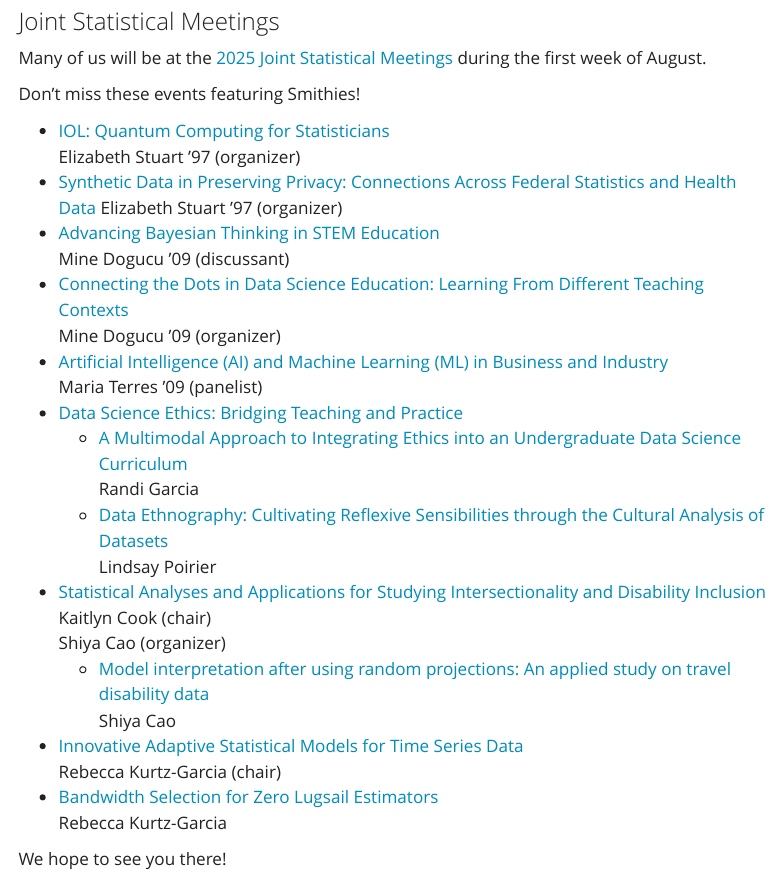
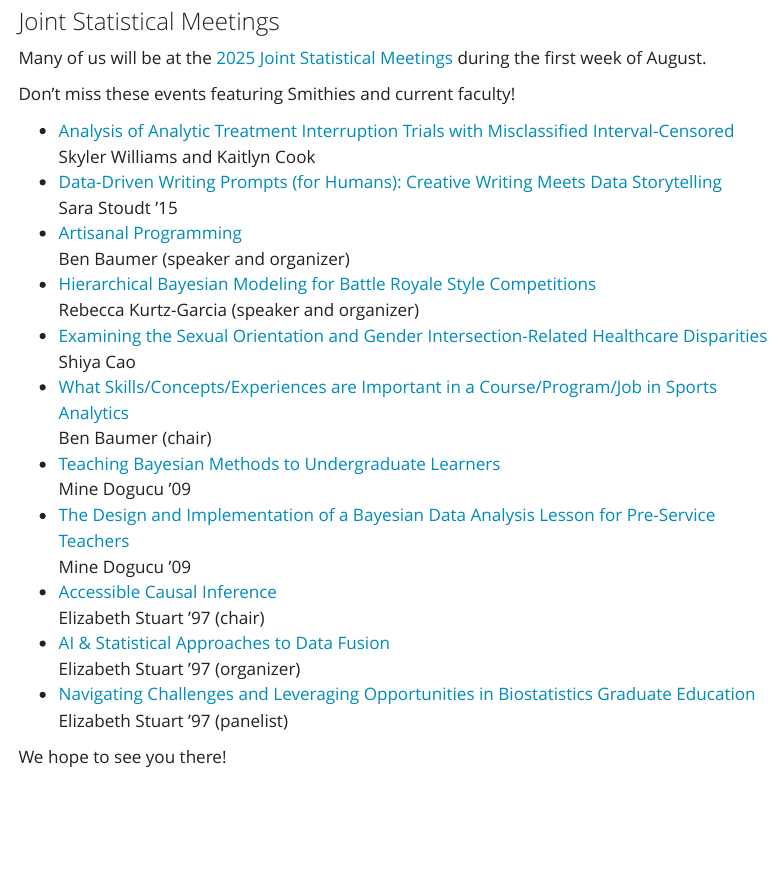
Before and after one commit to SmithCollege-SDS/smithcollege-sds.github.io, a Quarto document (sds_newsletter_2025.qmd): the page in a window 1100 px wide, from 4480 px down. Rendered offline with R 4.5, knitr and Pandoc in place of Quarto, with nearby package versions; menus at the side of the page are left out.

Commit message:
added jsm talks

```diff
--- a/sds_newsletter_2025.qmd
+++ b/sds_newsletter_2025.qmd
@@ -133,31 +133,30 @@
 
 Many of us will be at the [2025 Joint Statistical Meetings](https://ww2.amstat.org/meetings/jsm/2025/index.cfm) during the first week of August.
 
-Don't miss these events featuring Smithies!
+Don't miss these events featuring Smithies and current faculty!
 
-- [IOL: Quantum Computing for Statisticians](https://ww3.aievolution.com/JSMAnnual2024/Events/viewEv?ev=1725)
+- [Analysis of Analytic Treatment Interruption Trials with Misclassified Interval-Censored](https://ww3.aievolution.com/JSMAnnual2025/Events/viewEv?ev=4523)
+  Skyler Williams and Kaitlyn Cook
+- [Data-Driven Writing Prompts (for Humans): Creative Writing Meets Data Storytelling](https://ww3.aievolution.com/JSMAnnual2025/Events/viewEv?ev=2175)
+  Sara Stoudt '15
+- [Artisanal Programming](https://ww3.aievolution.com/JSMAnnual2025/Events/viewEv?ev=2175)
+  Ben Baumer (speaker and organizer)
+- [Hierarchical Bayesian Modeling for Battle Royale Style Competitions](https://ww3.aievolution.com/JSMAnnual2025/Events/viewEv?ev=2203)
+  Rebecca Kurtz-Garcia (speaker and organizer)
+- [Examining the Sexual Orientation and Gender Intersection-Related Healthcare Disparities](https://ww3.aievolution.com/JSMAnnual2025/Events/viewEv?ev=4725)
+  Shiya Cao
+- [What Skills/Concepts/Experiences are Important in a Course/Program/Job in Sports Analytics](https://ww3.aievolution.com/JSMAnnual2025/Events/viewEv?ev=1324)
+  Ben Baumer (chair)
+- [Teaching Bayesian Methods to Undergraduate Learners](https://ww3.aievolution.com/JSMAnnual2025/Events/viewEv?ev=3777)
+  Mine Dogucu '09
+- [The Design and Implementation of a Bayesian Data Analysis Lesson for Pre-Service Teachers](https://ww3.aievolution.com/JSMAnnual2025/Events/viewEv?ev=2386)
+  Mine Dogucu '09
+- [Accessible Causal Inference](https://ww3.aievolution.com/JSMAnnual2025/Events/viewEv?ev=1450)
+  Elizabeth Stuart '97 (chair)
+- [AI & Statistical Approaches to Data Fusion](https://ww3.aievolution.com/JSMAnnual2025/Events/viewEv?ev=1852)
   Elizabeth Stuart '97 (organizer)
-- [Synthetic Data in Preserving Privacy: Connections Across Federal Statistics and Health Data](https://ww3.aievolution.com/JSMAnnual2024/Events/viewEv?ev=1179)
-  Elizabeth Stuart '97 (organizer)
-- [Advancing Bayesian Thinking in STEM Education](https://ww3.aievolution.com/JSMAnnual2024/Events/viewEv?ev=1952)
-  Mine Dogucu '09 (discussant)
-- [Connecting the Dots in Data Science Education: Learning From Different Teaching Contexts](https://ww3.aievolution.com/JSMAnnual2024/Events/viewEv?ev=2166)
-  Mine Dogucu '09 (organizer)
-- [Artificial Intelligence (AI) and Machine Learning (ML) in Business and Industry](https://ww3.aievolution.com/JSMAnnual2024/Events/viewEv?ev=1373)
-  Maria Terres '09 (panelist)
-- [Data Science Ethics: Bridging Teaching and Practice](https://ww3.aievolution.com/JSMAnnual2024/Events/viewEv?ev=1242)
-    - [A Multimodal Approach to Integrating Ethics into an Undergraduate Data Science Curriculum](https://ww3.aievolution.com/JSMAnnual2024/Events/viewEv?ev=1244)
-      Randi Garcia
-    - [Data Ethnography: Cultivating Reflexive Sensibilities through the Cultural Analysis of Datasets](https://ww3.aievolution.com/JSMAnnual2024/Events/viewEv?ev=1247)
-      Lindsay Poirier
-- [Statistical Analyses and Applications for Studying Intersectionality and Disability Inclusion](https://ww3.aievolution.com/JSMAnnual2024/Events/viewEv?ev=1593)
-      Kaitlyn Cook (chair)
-      Shiya Cao (organizer)
-    - [Model interpretation after using random projections: An applied study on travel disability data](https://ww3.aievolution.com/JSMAnnual2024/Events/viewEv?ev=1597)
-      Shiya Cao
-- [Innovative Adaptive Statistical Models for Time Series Data](https://ww3.aievolution.com/JSMAnnual2024/Events/viewEv?ev=1792)
-  Rebecca Kurtz-Garcia (chair)
-- [Bandwidth Selection for Zero Lugsail Estimators](https://ww3.aievolution.com/JSMAnnual2024/Events/viewEv?ev=2442)
-  Rebecca Kurtz-Garcia
+- [Navigating Challenges and Leveraging Opportunities in Biostatistics Graduate Education](https://ww3.aievolution.com/JSMAnnual2025/Events/viewEv?ev=1694)
+  Elizabeth Stuart '97 (panelist)
+
 
 We hope to see you there!
```
